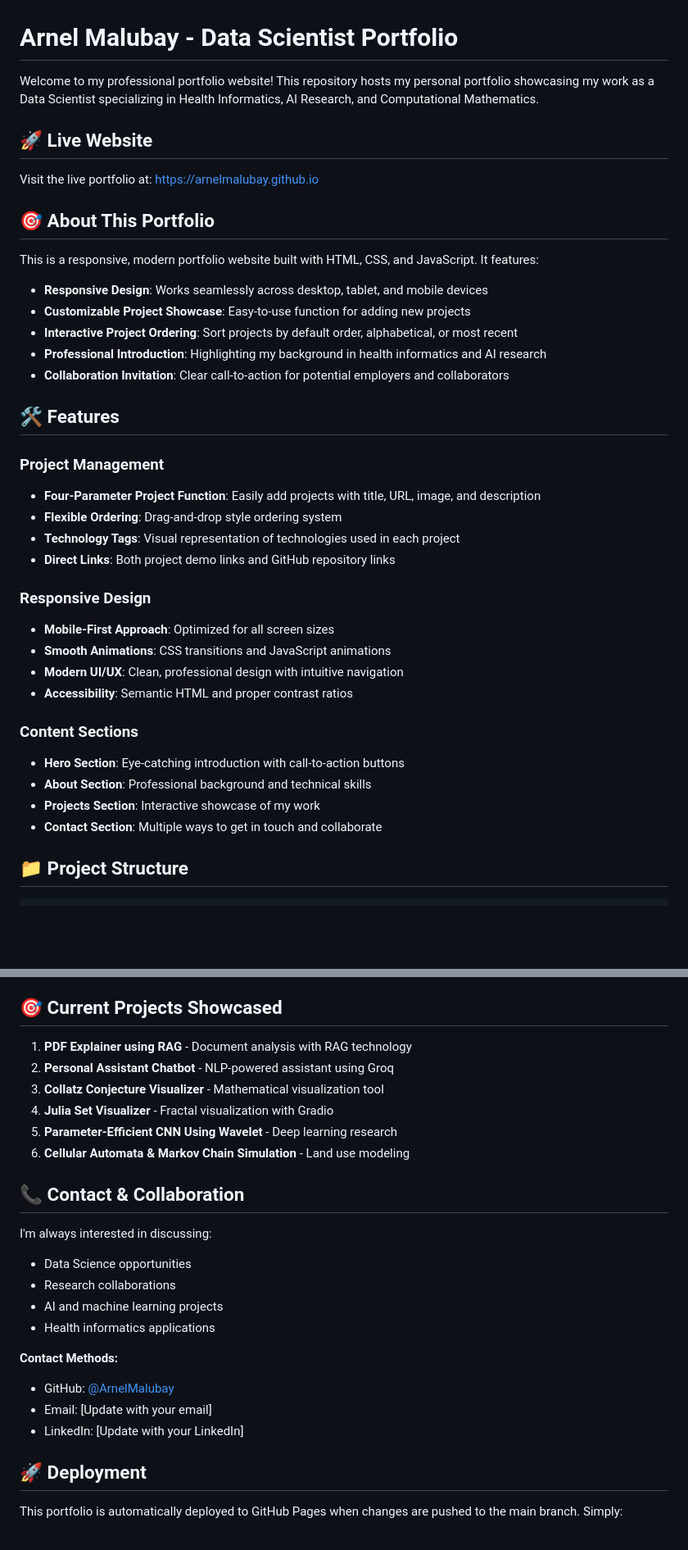
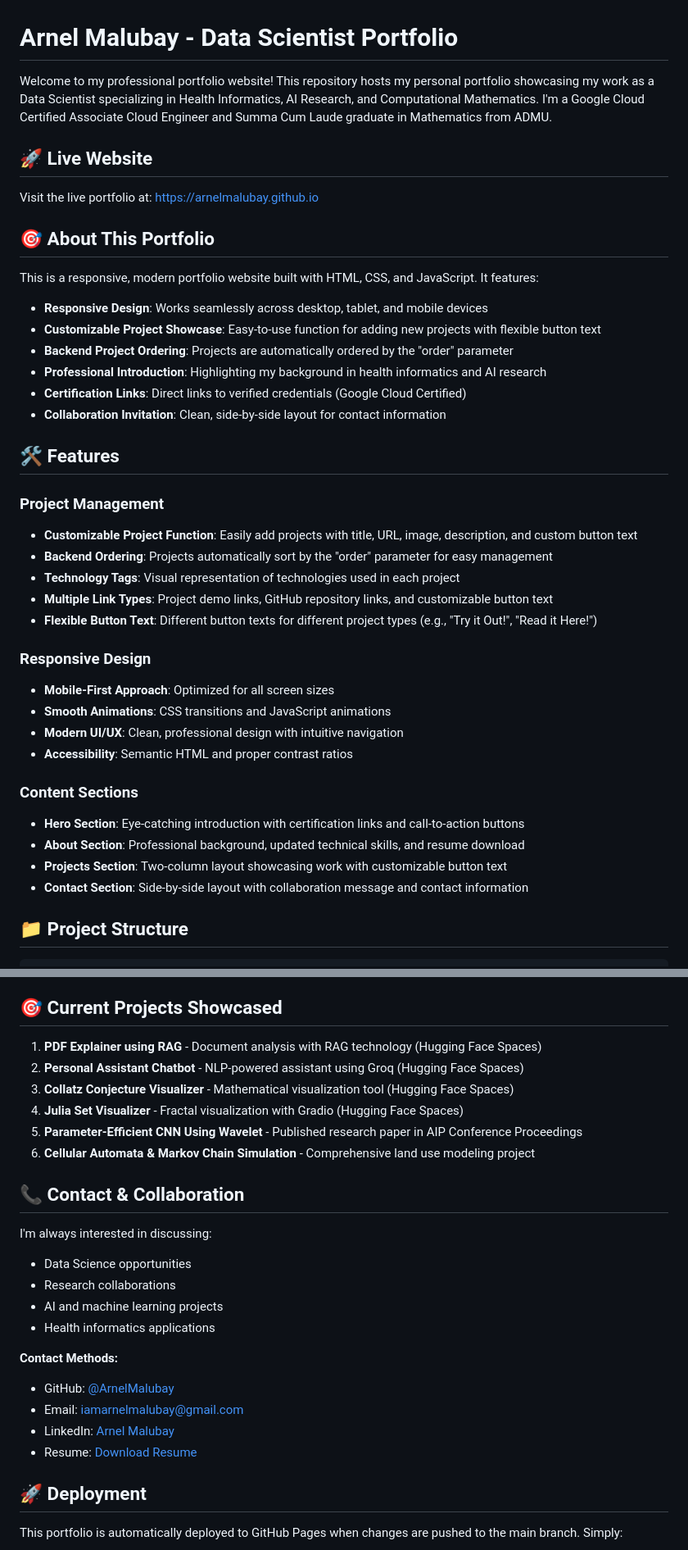
Before and after one commit to ArnelMalubay/ArnelMalubay.github.io, a Markdown page: README.md, 2 parts joined by grey strips. Shown at 82% size. Rendered like a GitHub page; blank space fills up the shorter version.

```diff
--- a/README.md
+++ b/README.md
@@ -1,6 +1,6 @@
 # Arnel Malubay - Data Scientist Portfolio
 
-Welcome to my professional portfolio website! This repository hosts my personal portfolio showcasing my work as a Data Scientist specializing in Health Informatics, AI Research, and Computational Mathematics.
+Welcome to my professional portfolio website! This repository hosts my personal portfolio showcasing my work as a Data Scientist specializing in Health Informatics, AI Research, and Computational Mathematics. I'm a Google Cloud Certified Associate Cloud Engineer and Summa Cum Laude graduate in Mathematics from ADMU.
 
 ## 🚀 Live Website
 
@@ -11,18 +11,20 @@ Visit the live portfolio at: [https://arnelmalubay.github.io](https://arnelmalub
 This is a responsive, modern portfolio website built with HTML, CSS, and JavaScript. It features:
 
 - **Responsive Design**: Works seamlessly across desktop, tablet, and mobile devices
-- **Customizable Project Showcase**: Easy-to-use function for adding new projects
-- **Interactive Project Ordering**: Sort projects by default order, alphabetical, or most recent
+- **Customizable Project Showcase**: Easy-to-use function for adding new projects with flexible button text
+- **Backend Project Ordering**: Projects are automatically ordered by the "order" parameter
 - **Professional Introduction**: Highlighting my background in health informatics and AI research
-- **Collaboration Invitation**: Clear call-to-action for potential employers and collaborators
+- **Certification Links**: Direct links to verified credentials (Google Cloud Certified)
+- **Collaboration Invitation**: Clean, side-by-side layout for contact information
 
 ## 🛠️ Features
 
 ### Project Management
-- **Four-Parameter Project Function**: Easily add projects with title, URL, image, and description
-- **Flexible Ordering**: Drag-and-drop style ordering system
+- **Customizable Project Function**: Easily add projects with title, URL, image, description, and custom button text
+- **Backend Ordering**: Projects automatically sort by the "order" parameter for easy management
 - **Technology Tags**: Visual representation of technologies used in each project
-- **Direct Links**: Both project demo links and GitHub repository links
+- **Multiple Link Types**: Project demo links, GitHub repository links, and customizable button text
+- **Flexible Button Text**: Different button texts for different project types (e.g., "Try it Out!", "Read it Here!")
 
 ### Responsive Design
 - **Mobile-First Approach**: Optimized for all screen sizes
@@ -31,10 +33,10 @@ This is a responsive, modern portfolio website built with HTML, CSS, and JavaScr
 - **Accessibility**: Semantic HTML and proper contrast ratios
 
 ### Content Sections
-- **Hero Section**: Eye-catching introduction with call-to-action buttons
-- **About Section**: Professional background and technical skills
-- **Projects Section**: Interactive showcase of my work
-- **Contact Section**: Multiple ways to get in touch and collaborate
+- **Hero Section**: Eye-catching introduction with certification links and call-to-action buttons
+- **About Section**: Professional background, updated technical skills, and resume download
+- **Projects Section**: Two-column layout showcasing work with customizable button text
+- **Contact Section**: Side-by-side layout with collaboration message and contact information
 
 ## 📁 Project Structure
 
@@ -101,12 +129,12 @@ removeProject("Project Title");
 
 ## 🎯 Current Projects Showcased
 
-1. **PDF Explainer using RAG** - Document analysis with RAG technology
-2. **Personal Assistant Chatbot** - NLP-powered assistant using Groq
-3. **Collatz Conjecture Visualizer** - Mathematical visualization tool
-4. **Julia Set Visualizer** - Fractal visualization with Gradio
-5. **Parameter-Efficient CNN Using Wavelet** - Deep learning research
-6. **Cellular Automata & Markov Chain Simulation** - Land use modeling
+1. **PDF Explainer using RAG** - Document analysis with RAG technology (Hugging Face Spaces)
+2. **Personal Assistant Chatbot** - NLP-powered assistant using Groq (Hugging Face Spaces)
+3. **Collatz Conjecture Visualizer** - Mathematical visualization tool (Hugging Face Spaces)
+4. **Julia Set Visualizer** - Fractal visualization with Gradio (Hugging Face Spaces)
+5. **Parameter-Efficient CNN Using Wavelet** - Published research paper in AIP Conference Proceedings
+6. **Cellular Automata & Markov Chain Simulation** - Comprehensive land use modeling project
 
 ## 📞 Contact & Collaboration
 
@@ -118,8 +146,9 @@ I'm always interested in discussing:
 
 **Contact Methods:**
 - GitHub: [@ArnelMalubay](https://github.com/ArnelMalubay)
-- Email: [Update with your email]
-- LinkedIn: [Update with your LinkedIn]
+- Email: iamarnelmalubay@gmail.com
+- LinkedIn: [Arnel Malubay](https://www.linkedin.com/in/arnel-malubay-7259341aa/)
+- Resume: [Download Resume](https://drive.google.com/file/d/1-XCdGrW4yedDTamhgbrTItP6eXYF5TmW/view?usp=sharing)
 
 ## 🚀 Deployment
 
```
Also changed, not shown: other parts of README.md (+30 -4 lines).
